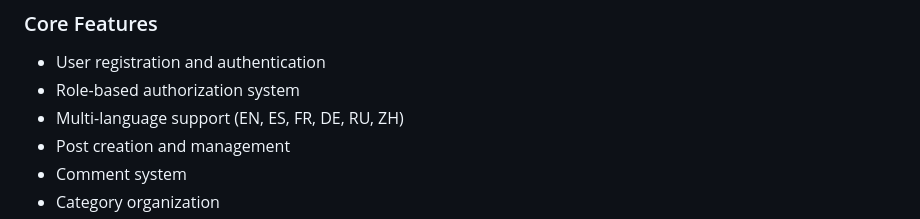
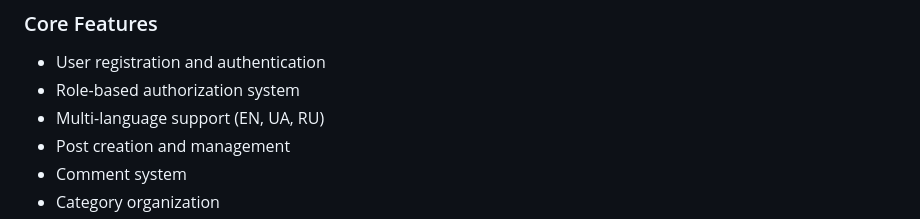
Before and after one commit to DRXZOID/RPMFGSITE, a Markdown page: README.md, the part around the change. Drawn GitHub-style.

Commit message:
Fix README.md
Signed-off-by: Andrey Mozharovsky <andrii.mozharovskyi@virtuozzo.com>

```diff
--- a/README.md
+++ b/README.md
@@ -7,7 +7,7 @@ A modern, Flask-based bulletin board system with role-based permissions, multi-l
 ### Core Features
 - User registration and authentication
 - Role-based authorization system
-- Multi-language support (EN, ES, FR, DE, RU, ZH)
+- Multi-language support (EN, UA, RU)
 - Post creation and management
 - Comment system
 - Category organization
```
